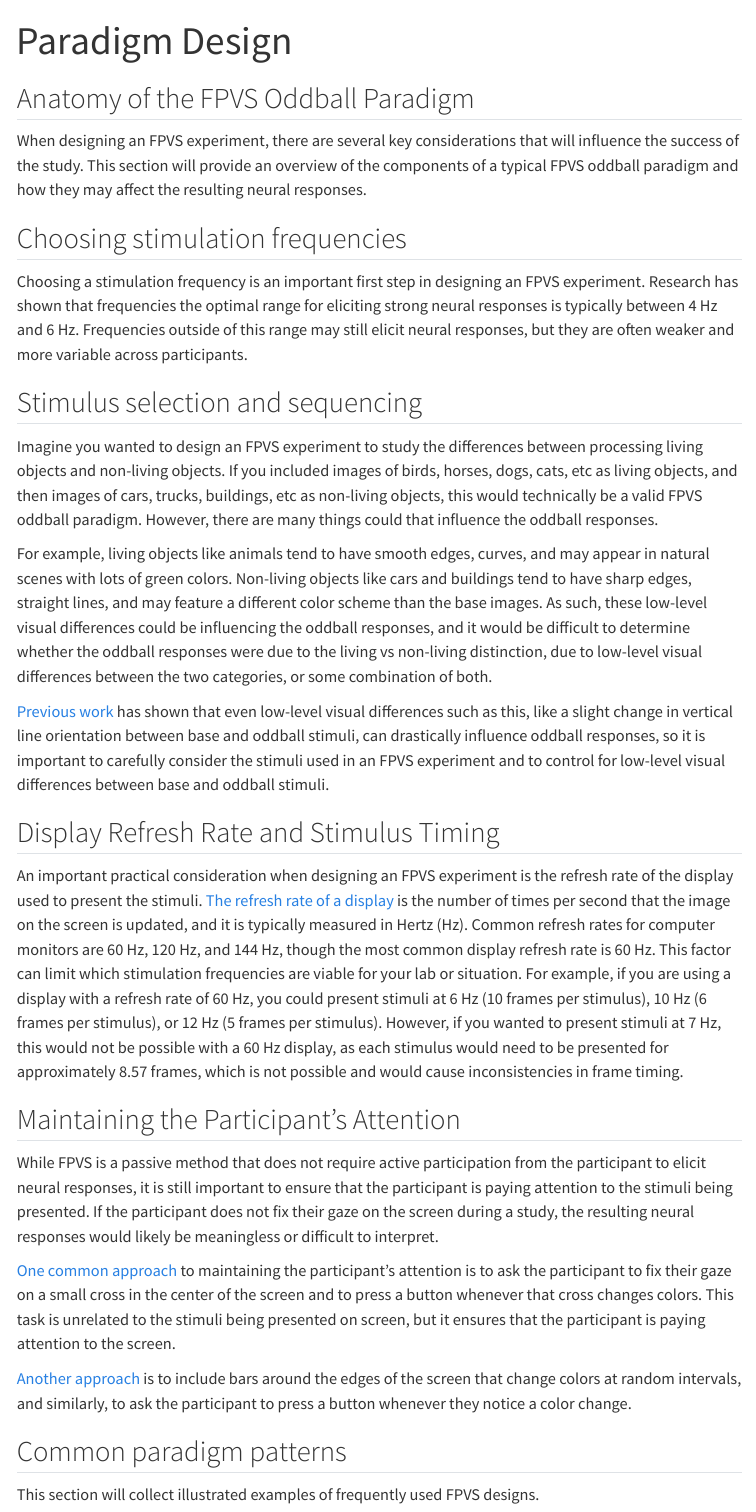
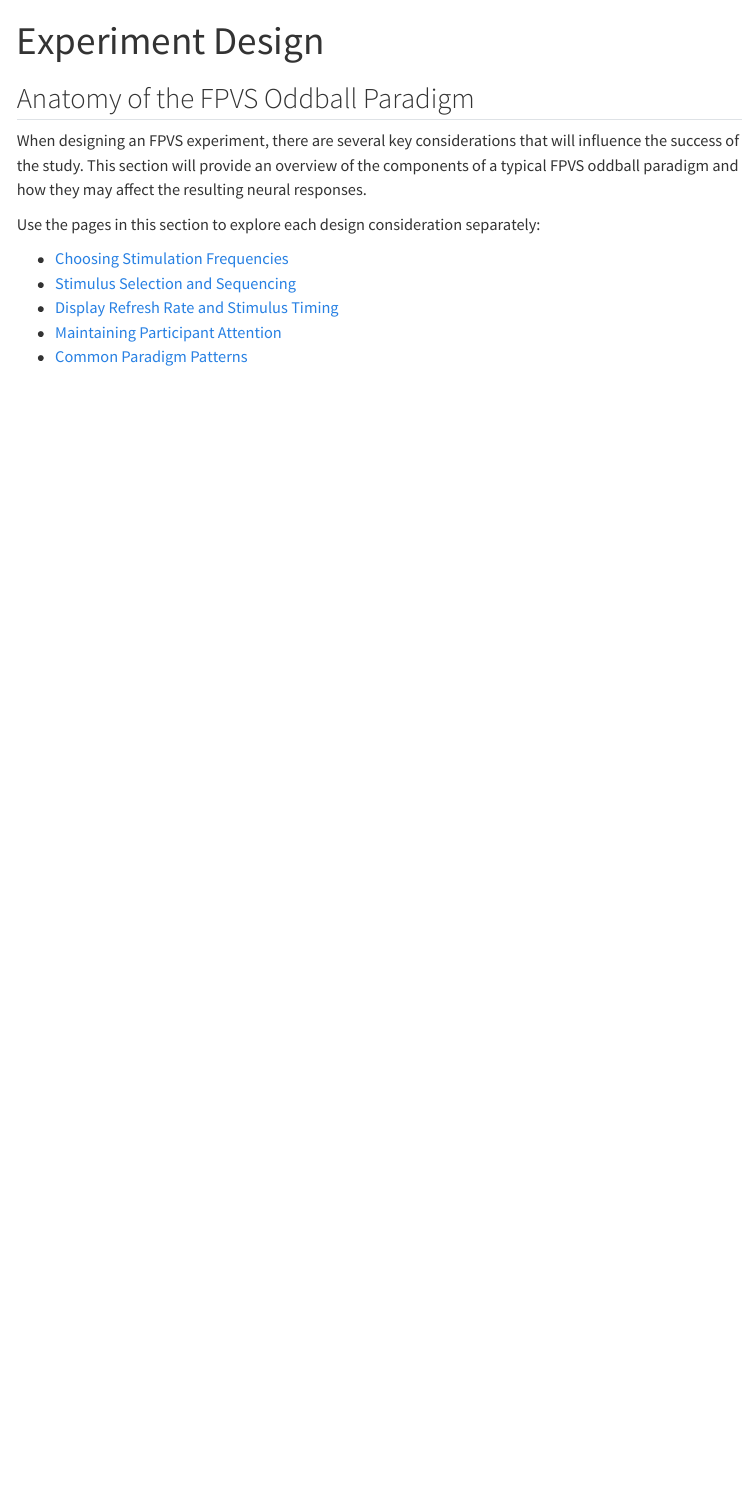
Before and after one commit to zcm58/zcm58.github.io, a Quarto document (learn-fpvs/paradigm-design.qmd): the page in a window 1100 px wide, from its top. Rendered offline with R 4.5, knitr and Pandoc in place of Quarto, with nearby package versions; menus at the side of the page are left out.

Commit message:
Restructure FPVS experiment design guide

```diff
--- a/_quarto.yml
+++ b/_quarto.yml
@@ -56,4 +56,8 @@ website:
         - section: "Experiment Design"
           contents:
             - href: learn-fpvs/paradigm-design.qmd
-              text: Paradigm Design
+              text: Overview
+            - href: learn-fpvs/choosing-stimulation-frequencies.qmd
+              text: Choosing Frequencies
+            - href: learn-fpvs/stimulus-selection-sequencing.qmd
+              text: Stimulus Selection
@@ -60,3 +69,4 @@ website:
+              text: Common Patterns
         - section: "Data Analysis"
           contents:
             - href: learn-fpvs/analysis-workflow.qmd
--- /dev/null
+++ b/learn-fpvs/choosing-stimulation-frequencies.qmd
@@ -0,0 +1,6 @@
+---
+title: "Choosing Stimulation Frequencies"
+description: "Considerations for selecting the stimulation rate in an FPVS experiment."
+---
+
+Choosing a stimulation frequency is an important first step in designing an FPVS experiment. Research has shown that frequencies the optimal range for eliciting strong neural responses is typically between 4 Hz and 6 Hz. Frequencies outside of this range may still elicit neural responses, but they are often weaker and more variable across participants.
--- /dev/null
+++ b/learn-fpvs/common-paradigm-patterns.qmd
@@ -0,0 +1,6 @@
+---
+title: "Common Paradigm Patterns"
+description: "Illustrated examples of frequently used FPVS experiment designs."
+---
+
+This page will collect illustrated examples of frequently used FPVS designs.
--- /dev/null
+++ b/learn-fpvs/display-refresh-rate.qmd
@@ -0,0 +1,6 @@
+---
+title: "Display Refresh Rate and Stimulus Timing"
+description: "How display refresh rate constrains FPVS stimulation frequencies and timing."
+---
+
+An important practical consideration when designing an FPVS experiment is the refresh rate of the display used to present the stimuli. [The refresh rate of a display](https://www.samsung.com/uk/monitors/monitor-buying-guide/what-is-monitor-refresh-rate/){target="_blank"} is the number of times per second that the image on the screen is updated, and it is typically measured in Hertz (Hz). Common refresh rates for computer monitors are 60 Hz, 120 Hz, and 144 Hz, though the most common display refresh rate is 60 Hz. This factor can limit which stimulation frequencies are viable for your lab or situation. For example, if you are using a display with a refresh rate of 60 Hz, you could present stimuli at 6 Hz (10 frames per stimulus), 10 Hz (6 frames per stimulus), or 12 Hz (5 frames per stimulus). However, if you wanted to present stimuli at 7 Hz, this would not be possible with a 60 Hz display, as each stimulus would need to be presented for approximately 8.57 frames, which is not possible and would cause inconsistencies in frame timing.
--- /dev/null
+++ b/learn-fpvs/maintaining-attention.qmd
@@ -0,0 +1,2 @@
+---
+title: "Maintaining Participant Attention"
--- a/learn-fpvs/paradigm-design.qmd
+++ b/learn-fpvs/paradigm-design.qmd
@@ -1,36 +1,16 @@
 ---
-title: "Paradigm Design"
-description: "A guide to designing FPVS experiments."
+title: "Experiment Design"
+description: "An overview of the main considerations when designing an FPVS experiment."
 ---
 
 ## Anatomy of the FPVS Oddball Paradigm
 
 When designing an FPVS experiment, there are several key considerations that will influence the success of the study. This section will provide an overview of the components of a typical FPVS oddball paradigm and how they may affect the resulting neural responses.
 
-## Choosing stimulation frequencies
+Use the pages in this section to explore each design consideration separately:
 
-Choosing a stimulation frequency is an important first step in designing an FPVS experiment. Research has shown that frequencies the optimal range for eliciting strong neural responses is typically between 4 Hz and 6 Hz. Frequencies outside of this range may still elicit neural responses, but they are often weaker and more variable across participants.
-
-## Stimulus selection and sequencing
-
-Imagine you wanted to design an FPVS experiment to study the differences between processing living objects and non-living objects. If you included images of birds, horses, dogs, cats, etc as living objects, and then images of cars, trucks, buildings, etc as non-living objects, this would technically be a valid FPVS oddball paradigm. However, there are many things could that influence the oddball responses.
-
-For example, living objects like animals tend to have smooth edges, curves, and may appear in natural scenes with lots of green colors. Non-living objects like cars and buildings tend to have sharp edges, straight lines, and may feature a different color scheme than the base images. As such, these low-level visual differences could be influencing the oddball responses, and it would be difficult to determine whether the oddball responses were due to the living vs non-living distinction, due to low-level visual differences between the two categories, or some combination of both.
-
-[Previous work](https://www.sciencedirect.com/science/article/pii/S0028393225000570){target="_blank"} has shown that even low-level visual differences such as this, like a slight change in vertical line orientation between base and oddball stimuli, can drastically influence oddball responses, so it is important to carefully consider the stimuli used in an FPVS experiment and to control for low-level visual differences between base and oddball stimuli.
-
-## Display Refresh Rate and Stimulus Timing
-
-An important practical consideration when designing an FPVS experiment is the refresh rate of the display used to present the stimuli. [The refresh rate of a display](https://www.samsung.com/uk/monitors/monitor-buying-guide/what-is-monitor-refresh-rate/){target="_blank"} is the number of times per second that the image on the screen is updated, and it is typically measured in Hertz (Hz). Common refresh rates for computer monitors are 60 Hz, 120 Hz, and 144 Hz, though the most common display refresh rate is 60 Hz. This factor can limit which stimulation frequencies are viable for your lab or situation. For example, if you are using a display with a refresh rate of 60 Hz, you could present stimuli at 6 Hz (10 frames per stimulus), 10 Hz (6 frames per stimulus), or 12 Hz (5 frames per stimulus). However, if you wanted to present stimuli at 7 Hz, this would not be possible with a 60 Hz display, as each stimulus would need to be presented for approximately 8.57 frames, which is not possible and would cause inconsistencies in frame timing.
-
-## Maintaining the Participant's Attention
-
-While FPVS is a passive method that does not require active participation from the participant to elicit neural responses, it is still important to ensure that the participant is paying attention to the stimuli being presented. If the participant does not fix their gaze on the screen during a study, the resulting neural responses would likely be meaningless or difficult to interpret.
-
-[One common approach](https://doi.org/10.1167/15.1.18){target="_blank"} to maintaining the participant's attention is to ask the participant to fix their gaze on a small cross in the center of the screen and to press a button whenever that cross changes colors. This task is unrelated to the stimuli being presented on screen, but it ensures that the participant is paying attention to the screen.
-
-[Another approach](https://www.sciencedirect.com/science/article/pii/S0010945224000327?via%3Dihub){target="_blank"} is to include bars around the edges of the screen that change colors at random intervals, and similarly, to ask the participant to press a button whenever they notice a color change.
-
-## Common paradigm patterns
-
-This section will collect illustrated examples of frequently used FPVS designs.
+- [Choosing Stimulation Frequencies](choosing-stimulation-frequencies.qmd)
+- [Stimulus Selection and Sequencing](stimulus-selection-sequencing.qmd)
+- [Display Refresh Rate and Stimulus Timing](display-refresh-rate.qmd)
+- [Maintaining Participant Attention](maintaining-attention.qmd)
+- [Common Paradigm Patterns](common-paradigm-patterns.qmd)
--- /dev/null
+++ b/learn-fpvs/stimulus-selection-sequencing.qmd
@@ -0,0 +1,2 @@
+---
+title: "Stimulus Selection and Sequencing"
```
Also changed, not shown: ARCHITECTURE.md (+5 -3 lines), learn-fpvs/index.qmd (+3 -3 lines), _quarto.yml (5 more changed lines), learn-fpvs/maintaining-attention.qmd (8 more changed lines), learn-fpvs/stimulus-selection-sequencing.qmd (8 more changed lines).
